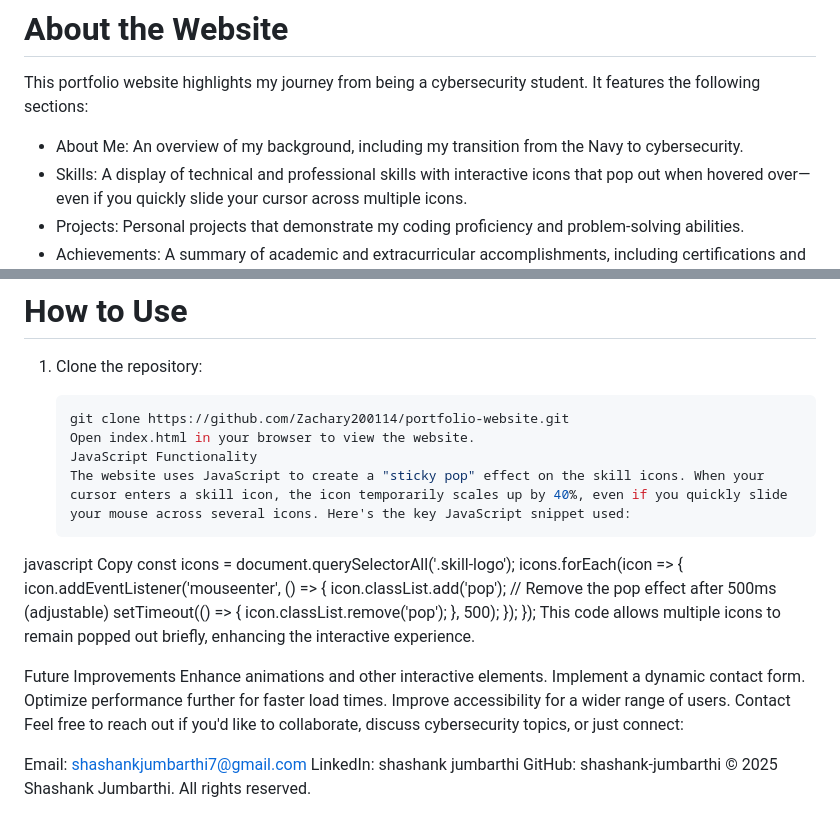
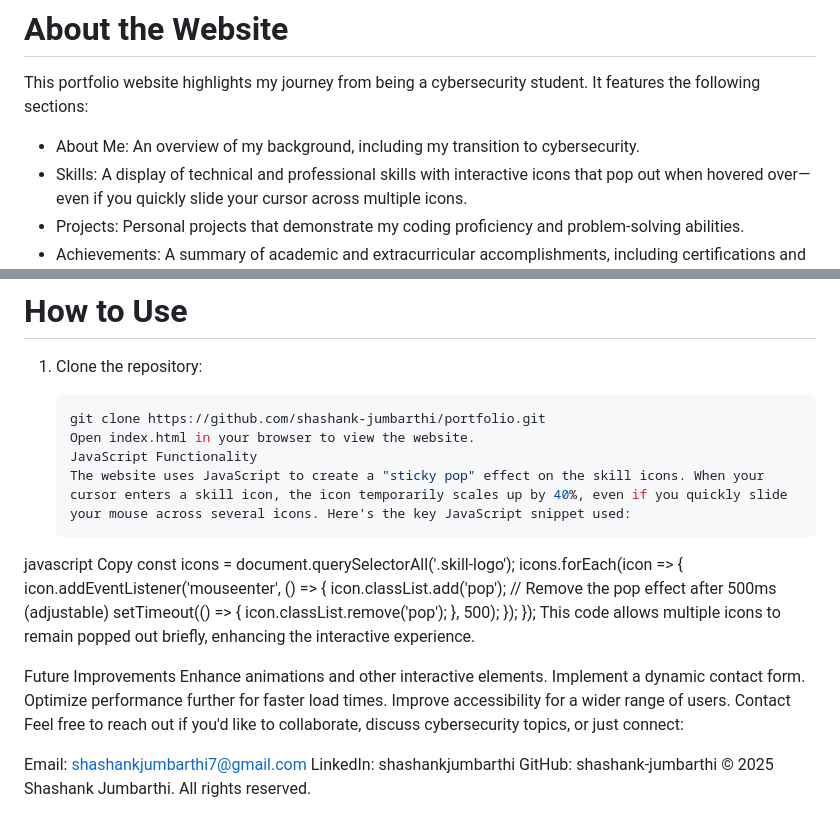
Before and after one commit to shashank-jumbarthi/Portfolio, a Markdown page: Readme.md, 2 parts joined by grey strips. Drawn GitHub-style.

````diff
--- a/Readme.md
+++ b/Readme.md
@@ -6,7 +6,7 @@ Welcome to my personal portfolio website! This site showcases my background, ski
 
 This portfolio website highlights my journey from being a cybersecurity student. It features the following sections:
 
-- About Me: An overview of my background, including my transition from the Navy to cybersecurity.
+- About Me: An overview of my background, including my transition to cybersecurity.
 - Skills: A display of technical and professional skills with interactive icons that pop out when hovered over—even if you quickly slide your cursor across multiple icons.
 - Projects: Personal projects that demonstrate my coding proficiency and problem-solving abilities.
 - Achievements: A summary of academic and extracurricular accomplishments, including certifications and club involvement.
@@ -42,7 +42,7 @@ Copy
 1. Clone the repository:
 
    ```bash
-   git clone https://github.com/Zachary200114/portfolio-website.git
+   git clone https://github.com/shashank-jumbarthi/portfolio.git
    Open index.html in your browser to view the website.
    JavaScript Functionality
    The website uses JavaScript to create a "sticky pop" effect on the skill icons. When your cursor enters a skill icon, the icon temporarily scales up by 40%, even if you quickly slide your mouse across several icons. Here's the key JavaScript snippet used:
@@ -71,6 +71,6 @@ Contact
 Feel free to reach out if you'd like to collaborate, discuss cybersecurity topics, or just connect:
 
 Email: shashankjumbarthi7@gmail.com
-LinkedIn: shashank jumbarthi
+LinkedIn: shashankjumbarthi
 GitHub: shashank-jumbarthi
 © 2025 Shashank Jumbarthi. All rights reserved.
````
